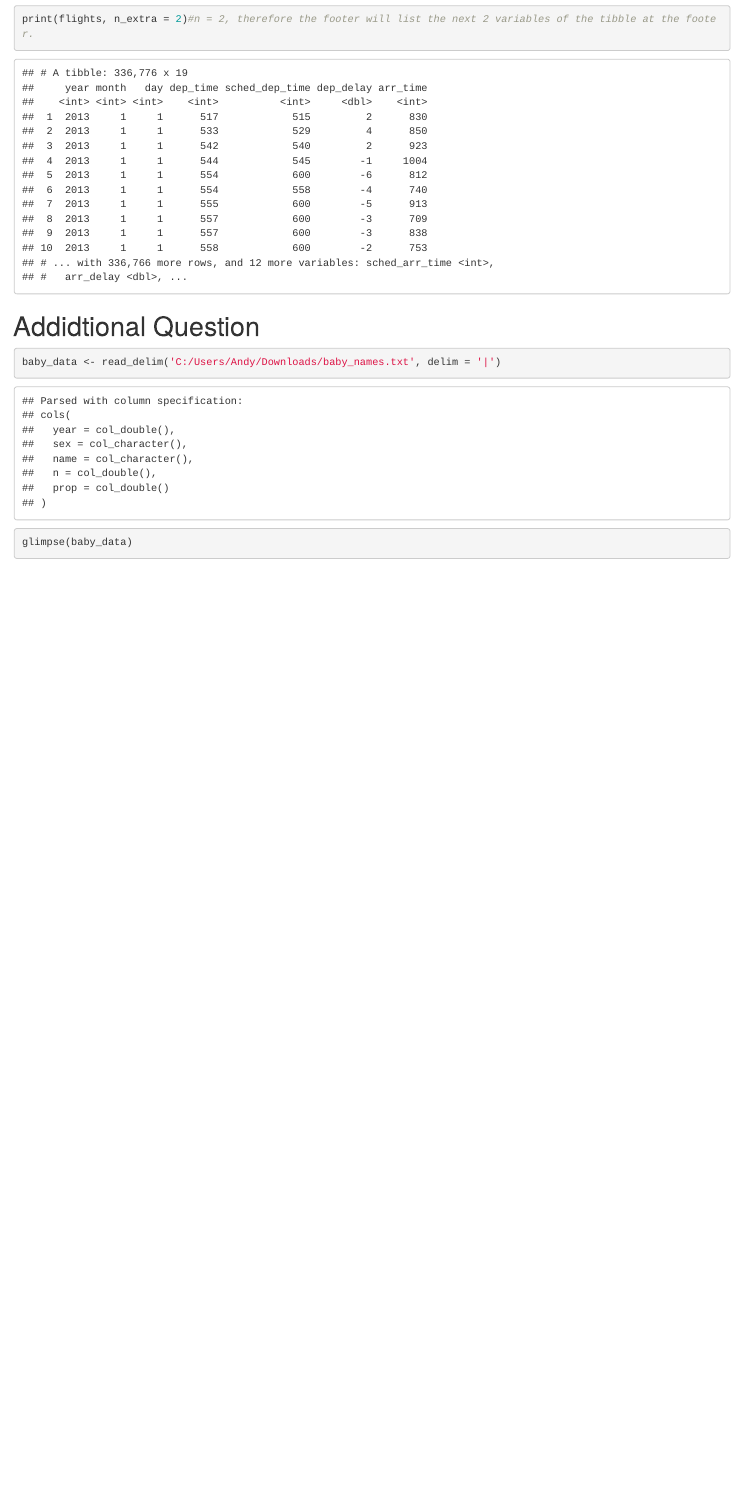
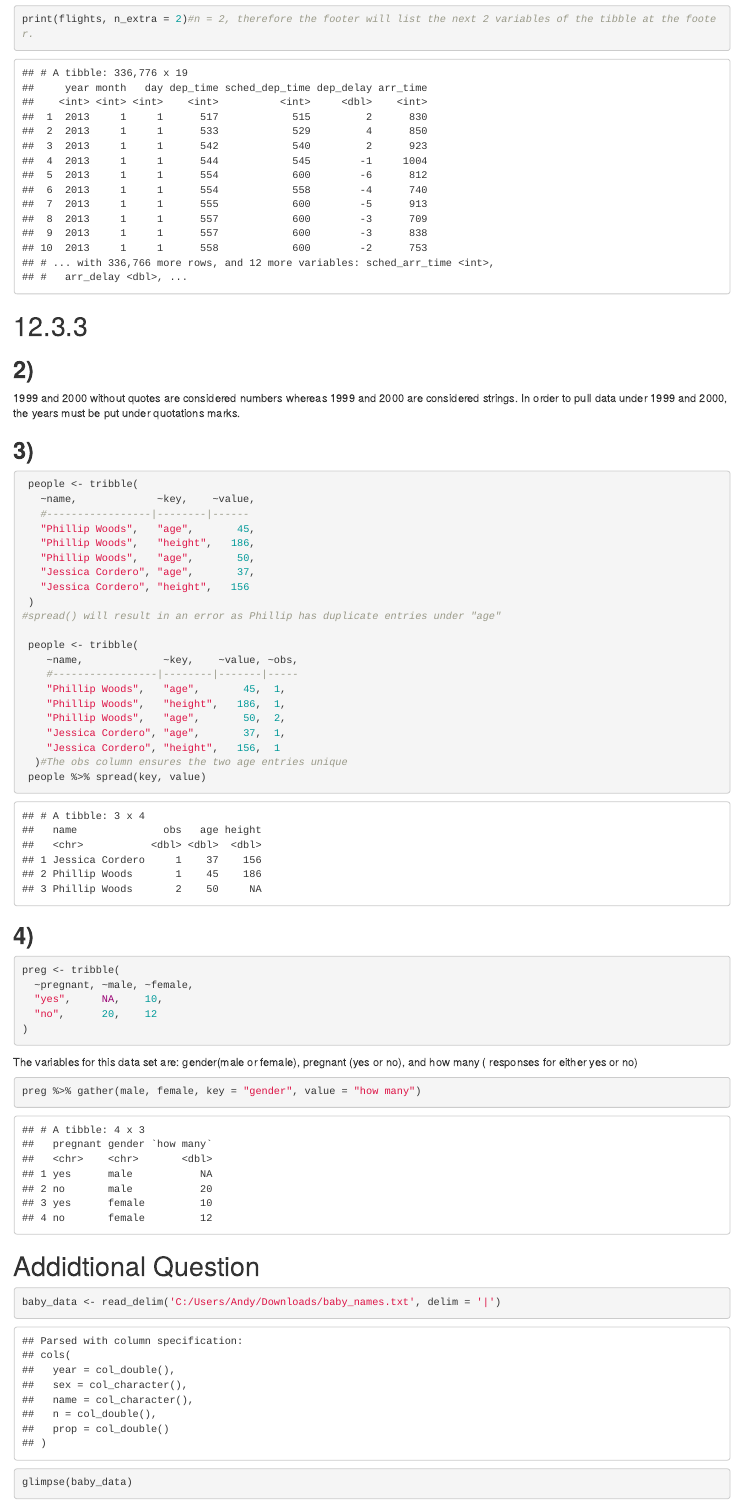
Before and after one commit to anwong024/compscix-415-2-assignments, an R Markdown document (Lab 1/homework_4_Andrew_Wong.Rmd): the page in a window 1100 px wide, from 4820 px down before the commit and from 4900 px down after it, so that both start at the same text. The pictures show the output file Lab 1/homework_4_Andrew_Wong.html that the author committed with the source, opened offline.

Commit message:
Finished 5.6.7, 10.5, 12.3.3, and additional question

````diff
--- a/Lab 1/homework_4_Andrew_Wong.Rmd
+++ b/Lab 1/homework_4_Andrew_Wong.Rmd
@@ -71,6 +71,50 @@ print(flights, n_extra = 3)#n_extra controls how many extra variables will be pr
 print(flights, n_extra = 2)#n = 2, therefore the footer will list the next 2 variables of the tibble at the footer.
 ```
 
+#12.3.3
+##**2)**
+1999 and 2000 without quotes are considered numbers whereas 1999 and 2000 are considered strings. In order to pull data under 1999 and 2000, the years must be put under quotations marks.
+
+##**3)**
+```{r}
+ people <- tribble(
+   ~name,             ~key,    ~value,
+   #-----------------|--------|------
+   "Phillip Woods",   "age",       45,
+   "Phillip Woods",   "height",   186,
+   "Phillip Woods",   "age",       50,
+   "Jessica Cordero", "age",       37,
+   "Jessica Cordero", "height",   156
+ )
+#spread() will result in an error as Phillip has duplicate entries under "age"
+
+ people <- tribble(
+    ~name,             ~key,    ~value, ~obs,
+    #-----------------|--------|-------|-----
+    "Phillip Woods",   "age",       45,  1,
+    "Phillip Woods",   "height",   186,  1,
+    "Phillip Woods",   "age",       50,  2,
+    "Jessica Cordero", "age",       37,  1,
+    "Jessica Cordero", "height",   156,  1
+  )#The obs column ensures the two age entries unique
+ people %>% spread(key, value)
+```
+
+##**4)**
+```{r}
+preg <- tribble(
+  ~pregnant, ~male, ~female,
+  "yes",     NA,    10,
+  "no",      20,    12
+)
+```
+The variables for this data set are: gender(male or female), pregnant (yes or no), and how many ( responses for either yes or no)
+```{r}
+preg %>% gather(male, female, key = "gender", value = "how many")
+```
+
+
+
 #Addidtional Question
 ```{r}
 baby_data <- read_delim('C:/Users/Andy/Downloads/baby_names.txt', delim = '|')
````
Also changed, not shown: Lab 1/homework_4_Andrew_Wong.html.
